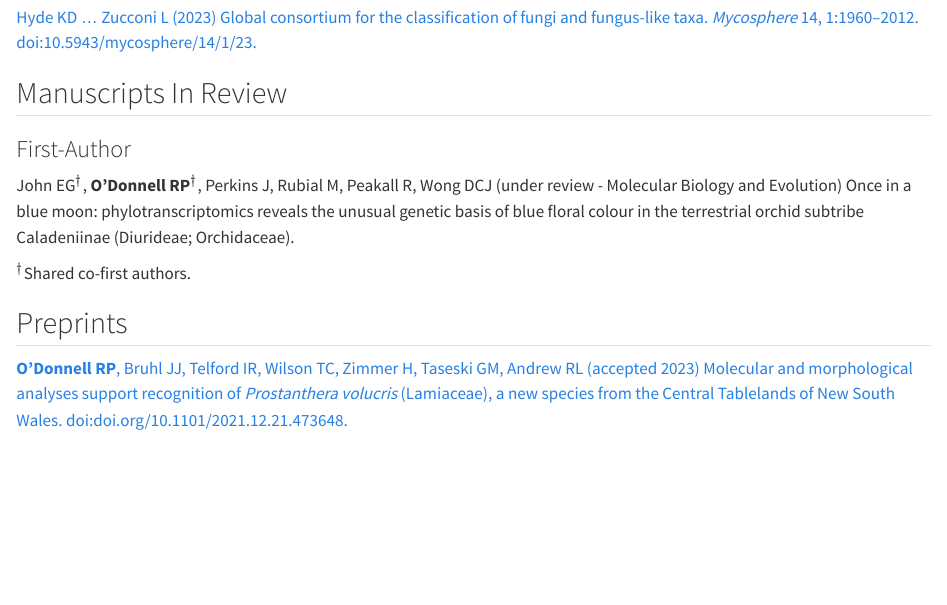
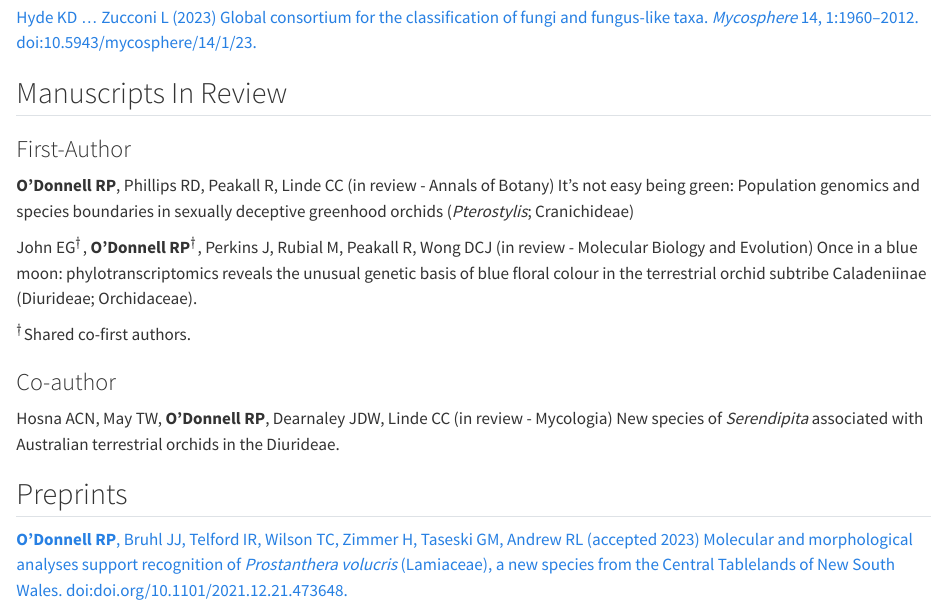
Before and after one commit to rpodonnell/rpodonnell.github.io, a Quarto document (publications/index.qmd): the page in a window 1100 px wide, from 600 px down. Rendered offline with R 4.5, knitr and Pandoc in place of Quarto, with nearby package versions.

Commit message:
updated publications

```diff
--- a/publications/index.qmd
+++ b/publications/index.qmd
@@ -37,9 +37,16 @@
 ## Manuscripts In Review
 
 ### First-Author
-John EG$^†$, **O’Donnell RP**$^†$, Perkins J, Rubial M, Peakall R, Wong DCJ (under review - Molecular Biology and Evolution) Once in a blue moon: phylotranscriptomics reveals the unusual genetic basis of blue floral colour in the terrestrial orchid subtribe Caladeniinae (Diurideae; Orchidaceae).
+
+**O’Donnell RP**, Phillips RD, Peakall R, Linde CC (in review - Annals of Botany) It’s not easy being green: Population genomics and species boundaries in sexually deceptive greenhood orchids (*Pterostylis*; Cranichideae)
+
+John EG$^†$, **O’Donnell RP**$^†$, Perkins J, Rubial M, Peakall R, Wong DCJ (in review - Molecular Biology and Evolution) Once in a blue moon: phylotranscriptomics reveals the unusual genetic basis of blue floral colour in the terrestrial orchid subtribe Caladeniinae (Diurideae; Orchidaceae).
 
 $^†$Shared co-first authors.
+
+### Co-author
+
+Hosna ACN, May TW, **O'Donnell RP**, Dearnaley JDW, Linde CC (in review - Mycologia) New species of *Serendipita* associated with Australian terrestrial orchids in the Diurideae.
 
 ## Preprints
 
```
Also changed, not shown: docs/search.json, 4 other files.
